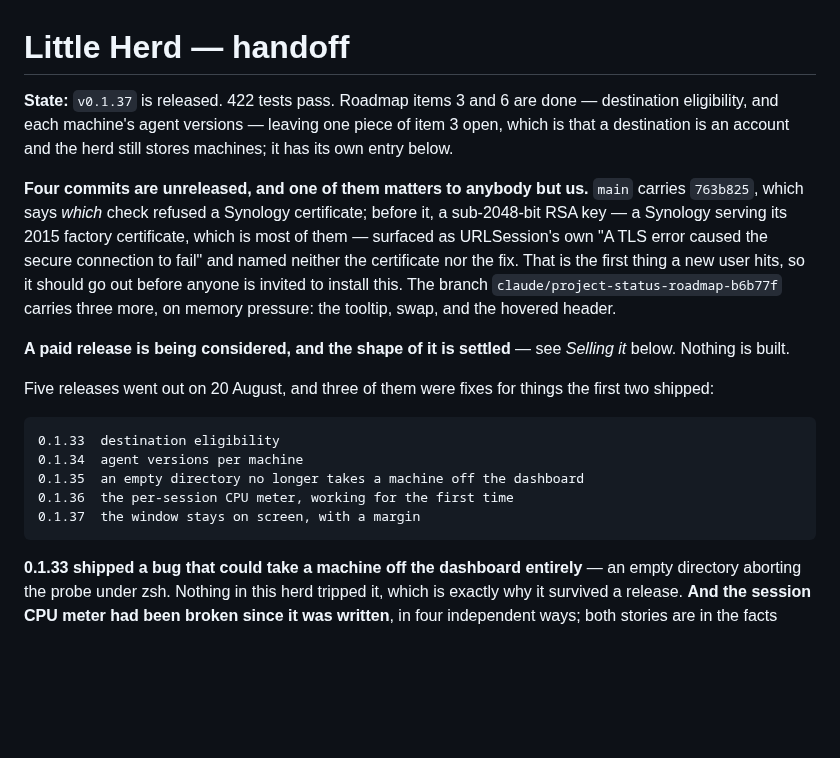
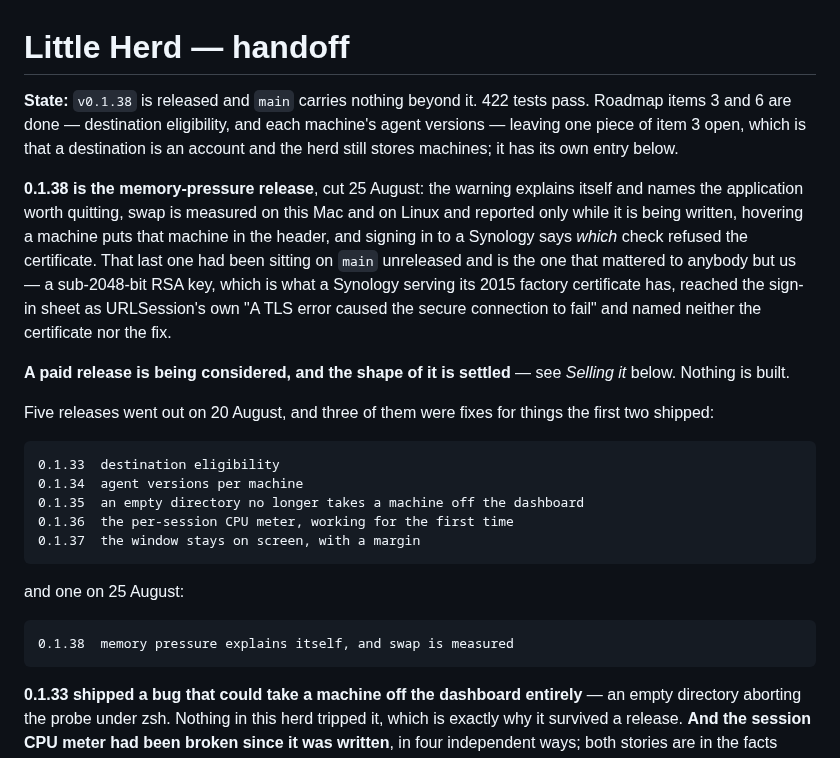
Before and after one commit to malpern/little-herd, a Markdown page: Documentation/HANDOFF.md, the part around the change. Rendered like a GitHub page; blank space fills up the shorter version.

Commit message:
Bring the handoff up to 0.1.38
The state paragraph said four commits were unreleased. They are not any more,
and the one that mattered to anybody but us — the Synology certificate check —
went out with them.

Co-Authored-By: Claude Opus 5 <noreply@anthropic.com>

```diff
--- a/Documentation/HANDOFF.md
+++ b/Documentation/HANDOFF.md
@@ -1,19 +1,20 @@
 # Little Herd — handoff
 
-**State:** `v0.1.37` is released. 422 tests pass. Roadmap items 3 and 6 are
-done — destination eligibility, and each machine's agent versions — leaving one
-piece of item 3 open, which is that a destination is an account and the herd
-still stores machines; it has its own entry below.
+**State:** `v0.1.38` is released and `main` carries nothing beyond it. 422
+tests pass. Roadmap items 3 and 6 are done — destination eligibility, and each
+machine's agent versions — leaving one piece of item 3 open, which is that a
+destination is an account and the herd still stores machines; it has its own
+entry below.
 
-**Four commits are unreleased, and one of them matters to anybody but us.**
-`main` carries `763b825`, which says *which* check refused a Synology
-certificate; before it, a sub-2048-bit RSA key — a Synology serving its 2015
-factory certificate, which is most of them — surfaced as URLSession's own
-"A TLS error caused the secure connection to fail" and named neither the
-certificate nor the fix. That is the first thing a new user hits, so it should
-go out before anyone is invited to install this. The branch
-`claude/project-status-roadmap-b6b77f` carries three more, on memory pressure:
-the tooltip, swap, and the hovered header.
+**0.1.38 is the memory-pressure release**, cut 25 August: the warning explains
+itself and names the application worth quitting, swap is measured on this Mac
+and on Linux and reported only while it is being written, hovering a machine
+puts that machine in the header, and signing in to a Synology says *which*
+check refused the certificate. That last one had been sitting on `main`
+unreleased and is the one that mattered to anybody but us — a sub-2048-bit RSA
+key, which is what a Synology serving its 2015 factory certificate has, reached
+the sign-in sheet as URLSession's own "A TLS error caused the secure connection
+to fail" and named neither the certificate nor the fix.
 
 **A paid release is being considered, and the shape of it is settled** — see
 *Selling it* below. Nothing is built.
@@ -26,6 +27,10 @@ the first two shipped:
     0.1.35  an empty directory no longer takes a machine off the dashboard
     0.1.36  the per-session CPU meter, working for the first time
     0.1.37  the window stays on screen, with a margin
+
+and one on 25 August:
+
+    0.1.38  memory pressure explains itself, and swap is measured
 
 **0.1.33 shipped a bug that could take a machine off the dashboard entirely** —
 an empty directory aborting the probe under zsh. Nothing in this herd tripped
```
